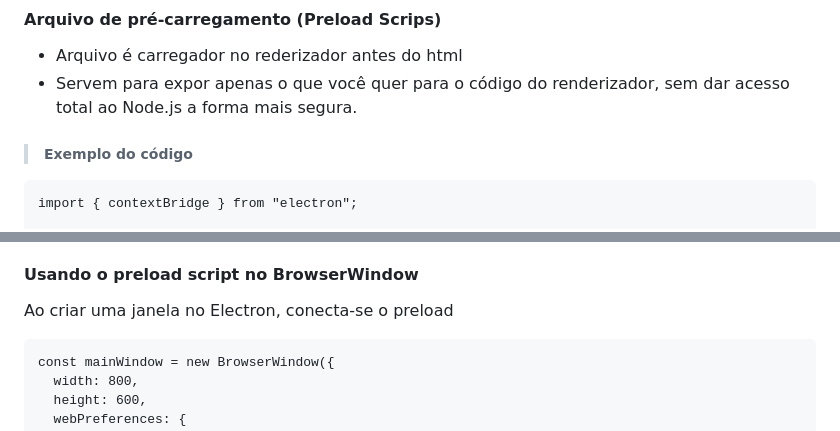
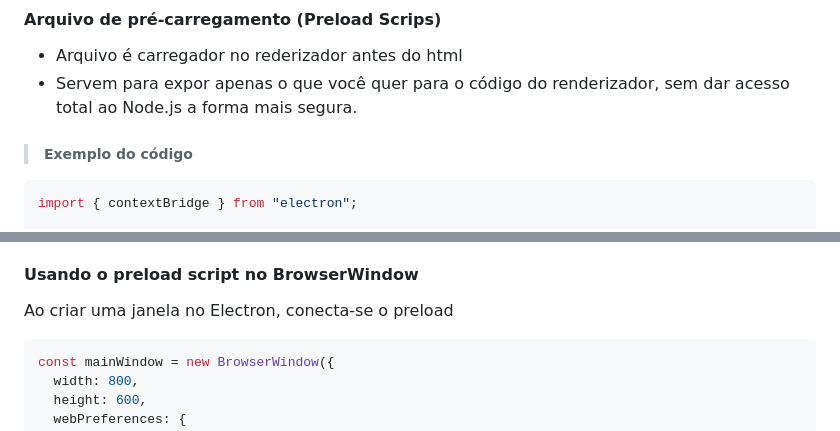
Before and after one commit to CastLuana63/estudo_base_electronjs, a Markdown page: README.md, 2 parts joined by grey strips. Rendered like a GitHub page.

Commit message:
Corrigindo readme

````diff
--- a/README.md
+++ b/README.md
@@ -209,7 +209,7 @@ meu-projeto/
 - Servem para expor apenas o que você quer para o código do renderizador, sem dar acesso total ao Node.js a forma mais segura.
 
 > ##### Exemplo do código
-```
+```js
 import { contextBridge } from "electron";
 
 contextBridge.exposeInMainWorld('versions', {
@@ -227,7 +227,7 @@ contextBridge.exposeInMainWorld('versions', {
 Ao criar uma janela no Electron, conecta-se o preload
 
 
-```
+```js
 const mainWindow = new BrowserWindow({
   width: 800,
   height: 600,
````
